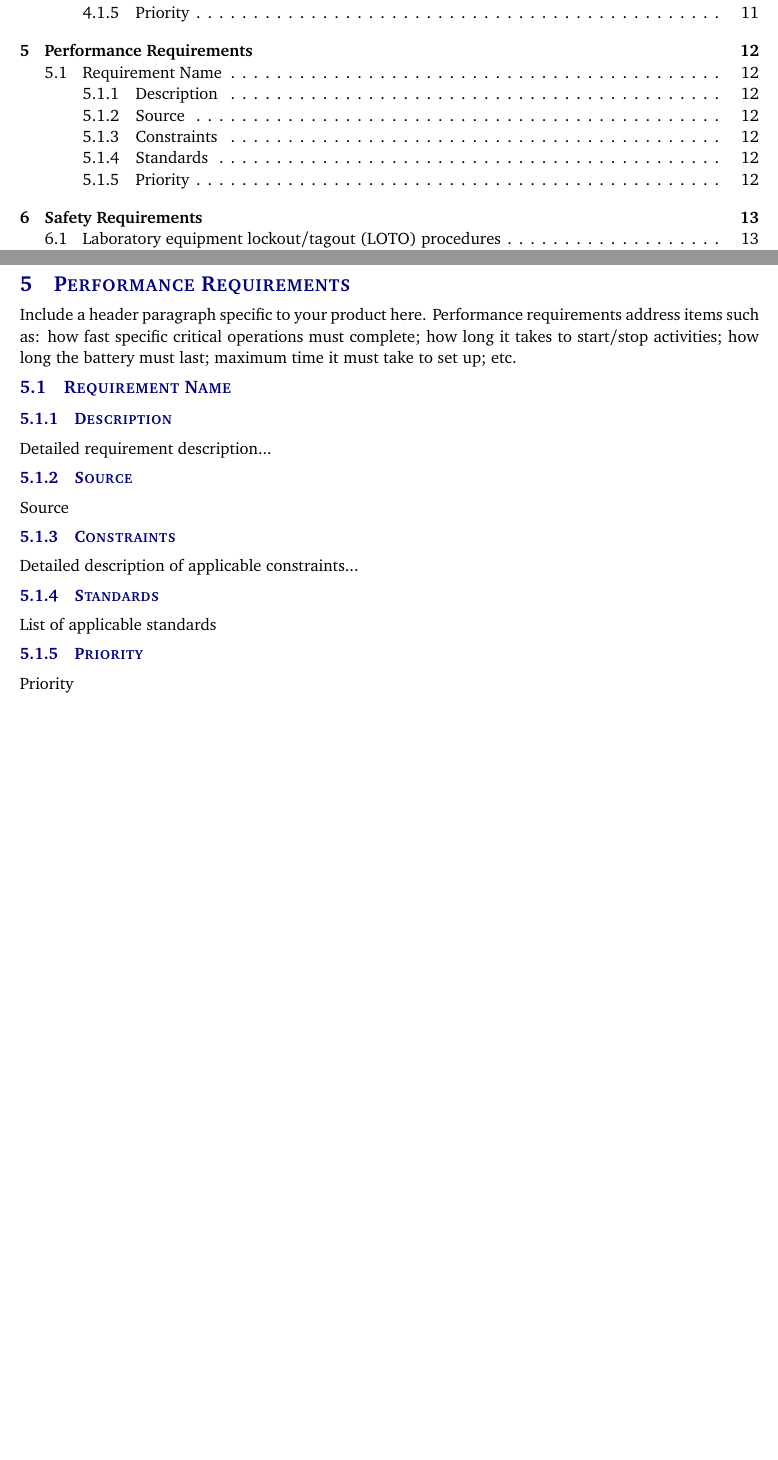
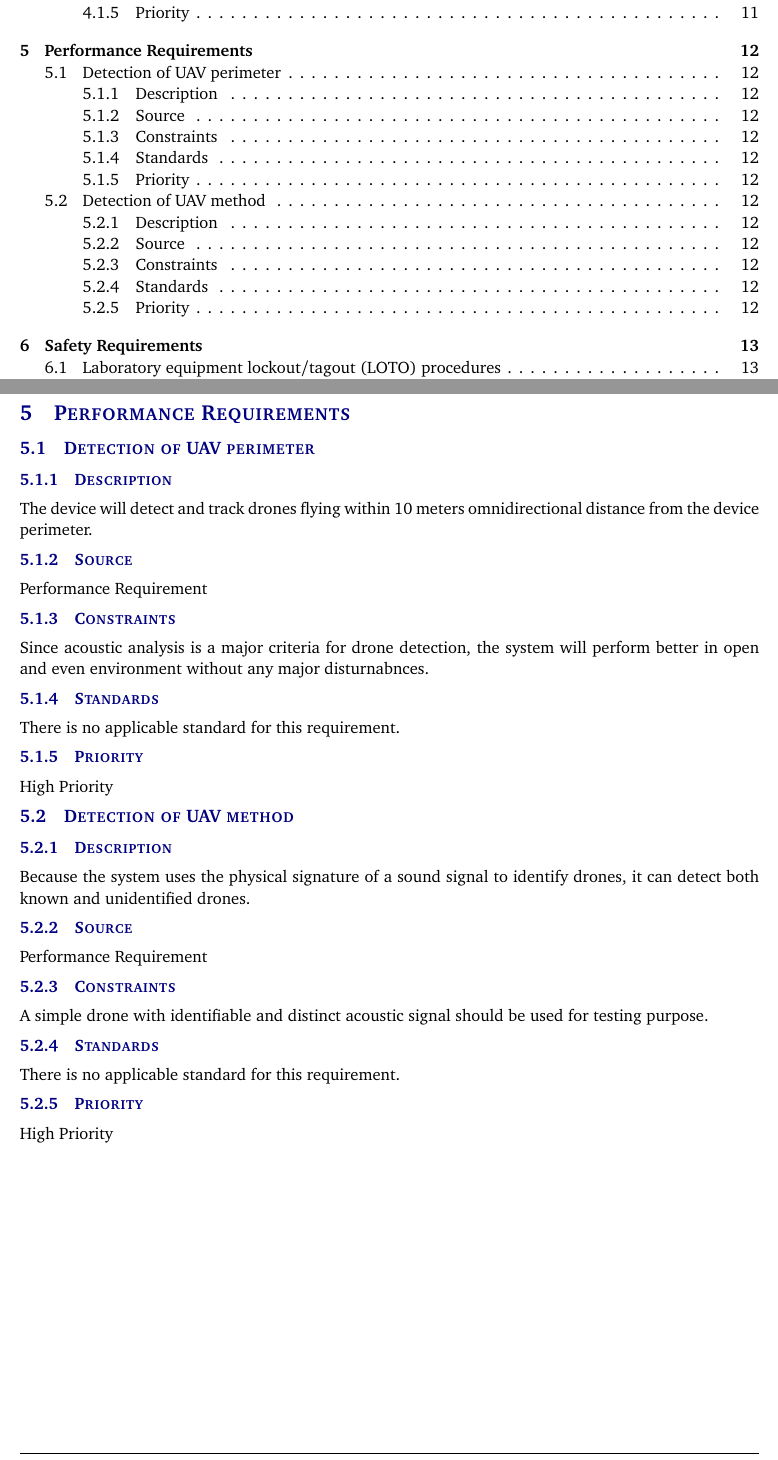
Before and after one commit to tri2401/ARGOOSE, a LaTeX document (documentation/system requirements specification LaTeX/system_requirements_specification.tex, which reads documentation/system requirements specification LaTeX/tex/performance_requirements.tex): two parts of pages 4 and 12 of 19, joined at a grey line, cut so that both start at the same text, the shorter picture padded with empty space. Compiled offline with pdfLaTeX.

Commit message:
Update performance_requirements.tex

```diff
--- a/documentation/system requirements specification LaTeX/tex/performance_requirements.tex
+++ b/documentation/system requirements specification LaTeX/tex/performance_requirements.tex
@@ -1,13 +1,23 @@
-Include a header paragraph specific to your product here. Performance requirements address items such as: how fast specific critical operations must complete; how long it takes to start/stop activities; how long the battery must last; maximum time it must take to set up; etc.
+\subsection{Detection of UAV perimeter}
+\subsubsection{Description}
+The device will detect and track drones flying within 10 meters omnidirectional distance from the device perimeter.
+\subsubsection{Source}
+Performance Requirement
+\subsubsection{Constraints}
+Since acoustic analysis is a major criteria for drone detection, the system will perform better in open and even environment without any major disturnabnces.
+\subsubsection{Standards}
+There is no applicable standard for this requirement.
+\subsubsection{Priority}
+High Priority
 
-\subsection{Requirement Name}
+\subsection{Detection of UAV method}
 \subsubsection{Description}
-Detailed requirement description...
+Because the system uses the physical signature of a sound signal to identify drones, it can detect both known and unidentified drones.
 \subsubsection{Source}
-Source
+Performance Requirement
 \subsubsection{Constraints}
-Detailed description of applicable constraints...
+A simple drone with identifiable and distinct acoustic signal should be used for testing purpose.
 \subsubsection{Standards}
-List of applicable standards
+There is no applicable standard for this requirement.
 \subsubsection{Priority}
-Priority
+High Priority
```
